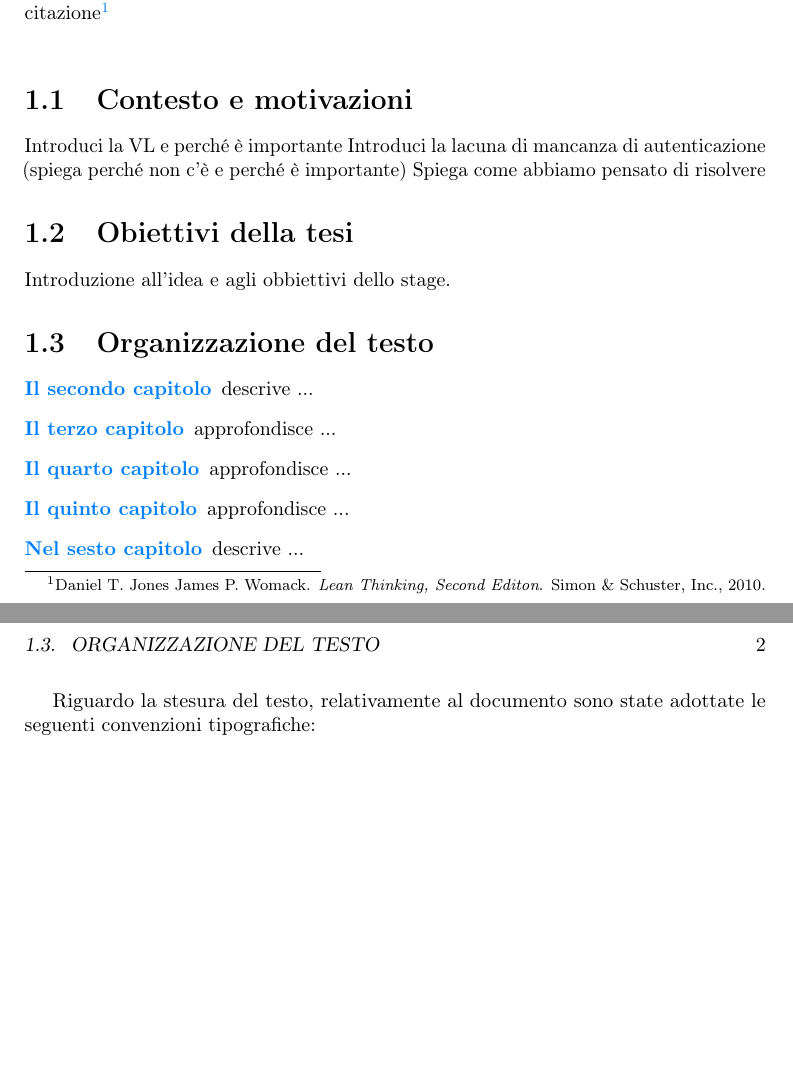
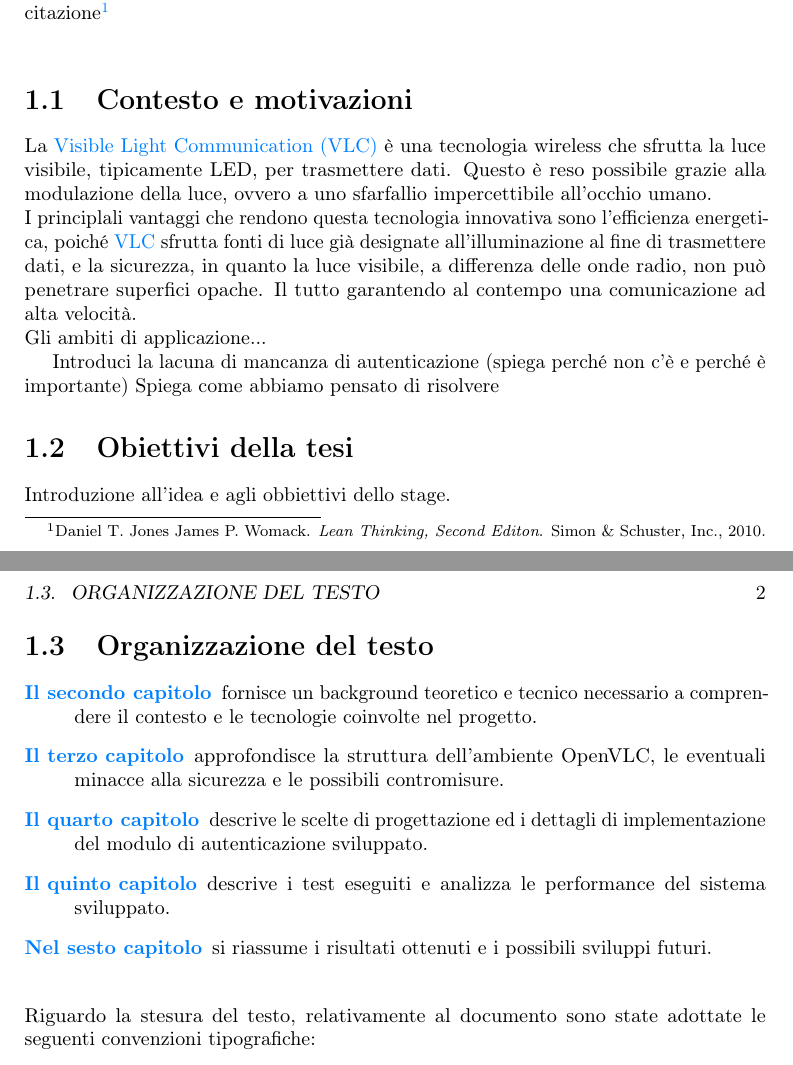
Before and after one commit to francesco-lapenna/Thesis, a LaTeX thesis (thesis.tex, which reads appendix/glossary-entries.tex, chapters/01-introduzione.tex): two parts of pages 8 and 9 of 17, joined at a grey line, cut so that both start at the same text, the shorter picture padded with empty space. Compiled offline with pdfLaTeX.

Commit message:
Update bibliography and glossary entries; enhance introduction and conclusion sections

```diff
--- a/appendix/glossary-entries.tex
+++ b/appendix/glossary-entries.tex
@@ -21,0 +29,8 @@
+    sort=vlc,
+    description={nelle telecomunicazioni con il termine \emph{Visible Light Communication VLC} (ing. comunicazione attraverso luce visibile) si indica l'uso di luce visibile (luce con una frequenza di 400-800 THz/wavelength di 780-375 nm) come mezzo di trasmissione. VLC è un sottoinsieme delle tecnologie wireless di comunicazione ottica}
+}
+
+
+% TODO Termini da inserire
+%   - OpenVLC
+%   - LED?
--- a/chapters/01-introduzione.tex
+++ b/chapters/01-introduzione.tex
@@ -15,7 +15,10 @@ citazione\footcite{womak:lean-thinking} \\
 
 % ----------------------------------------------------------------- %
 \section{Contesto e motivazioni}
-Introduci la VL e perché è importante
+La \gls{vlc} è una tecnologia wireless che sfrutta la luce visibile, tipicamente LED, per trasmettere dati. Questo è reso possibile grazie alla modulazione della luce, ovvero a uno sfarfallio impercettibile all'occhio umano. \\
+I principlali vantaggi che rendono questa tecnologia innovativa sono l'efficienza energetica, poiché \gls{vlc} sfrutta fonti di luce già designate all'illuminazione al fine di trasmettere dati, e la sicurezza, in quanto la luce visibile, a differenza delle onde radio, non può penetrare superfici opache. Il tutto garantendo al contempo una comunicazione ad alta velocità.\\
+Gli ambiti di applicazione...
+
 Introduci la lacuna di mancanza di autenticazione (spiega perché non c'è e perché è importante)
 Spiega come abbiamo pensato di risolvere
 
@@ -28,18 +31,18 @@ Introduzione all'idea e agli obbiettivi dello stage.
 \section{Organizzazione del testo}
 
 \begin{description}
-    \item[{\hyperref[cap:background]{Il secondo capitolo}}] descrive ...
+    \item[{\hyperref[cap:background]{Il secondo capitolo}}] fornisce un background teoretico e tecnico necessario a comprendere il contesto e le tecnologie coinvolte nel progetto.
 
-    \item[{\hyperref[cap:analisi]{Il terzo capitolo}}] approfondisce ...
+    \item[{\hyperref[cap:analisi]{Il terzo capitolo}}] approfondisce la struttura dell'ambiente OpenVLC, le eventuali minacce alla sicurezza e le possibili contromisure.
 
-    \item[{\hyperref[cap:progettazione]{Il quarto capitolo}}] approfondisce ...
+    \item[{\hyperref[cap:progettazione]{Il quarto capitolo}}] descrive le scelte di progettazione ed i dettagli di implementazione del modulo di autenticazione sviluppato.
 
-    \item[{\hyperref[cap:test]{Il quinto capitolo}}] approfondisce ...
+    \item[{\hyperref[cap:test]{Il quinto capitolo}}] descrive i test eseguiti e analizza le performance del sistema sviluppato.
 
-    \item[{\hyperref[cap:conclusioni]{Nel sesto capitolo}}] descrive ...
+    \item[{\hyperref[cap:conclusioni]{Nel sesto capitolo}}] si riassume i risultati ottenuti e i possibili sviluppi futuri.
 \end{description}
 
-Riguardo la stesura del testo, relativamente al documento sono state adottate le seguenti convenzioni tipografiche:
+\noindent \\Riguardo la stesura del testo, relativamente al documento sono state adottate le seguenti convenzioni tipografiche:
 \begin{itemize}
 	\item gli acronimi, le abbreviazioni e i termini ambigui o di uso non comune menzionati vengono definiti nel glossario, situato alla fine del presente documento;
 	\item per la prima occorrenza dei termini riportati nel glossario viene utilizzata la seguente nomenclatura: \emph{parola}\glsfirstoccur;
```
Also changed, not shown: appendix/bibliography.bib (+21 -0 lines), chapters/06-conclusioni.tex (+2 -0 lines), config/thesis-config.tex (+6 -0 lines), appendix/glossary-entries.tex (7 more changed lines).
